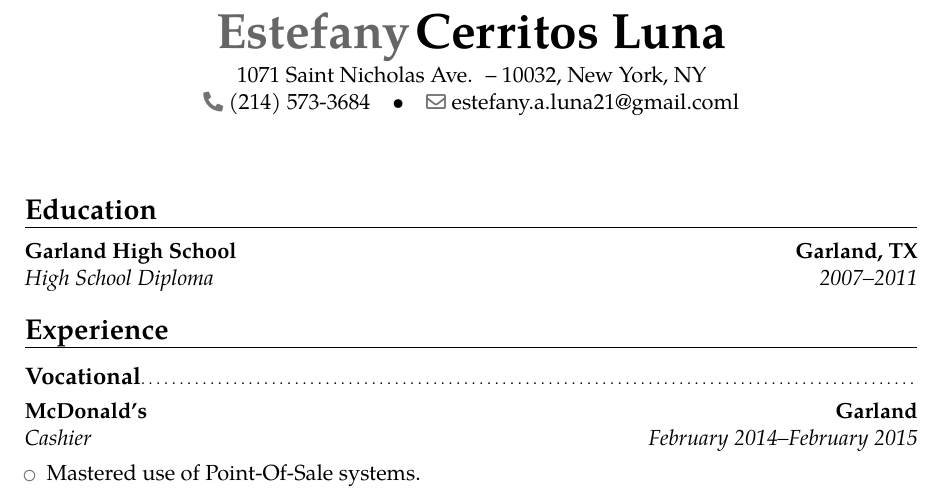
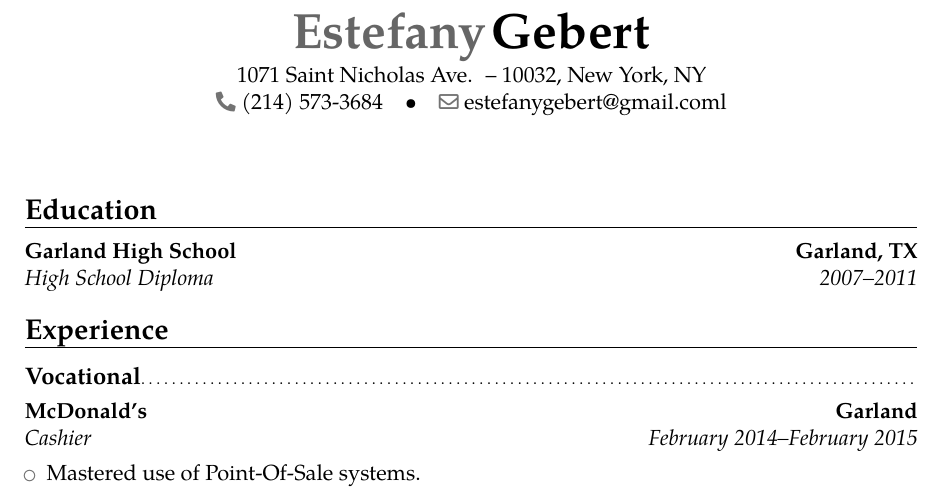
Before and after one commit to estefanygebert/Resume, a LaTeX CV (resume.tex): part of the page, cut at the place of the change. Compiled offline with pdfLaTeX.

Commit message:
Update resume.tex

```diff
--- a/resume.tex
+++ b/resume.tex
@@ -10,10 +10,10 @@
 %            personal data
 %----------------------------------------------------------------------------------
 \firstname{Estefany}
-\familyname{Cerritos Luna}                              % optional, remove/comment the line if not wanted
+\familyname{Gebert}                              % optional, remove/comment the line if not wanted
 \address{1071 Saint Nicholas Ave. }{10032, New York, NY}
 \phone{(214) 573-3684}                          % optional, remove/comment the line if not wanted                        % optional, remove/comment the line if not wanted                            % optional, remove/comment the line if not wanted
-\email{estefany.a.luna21@gmail.coml}                               % optional, remove/comment the line if not wanted                        % optional, remove/comment the line if not wanted               % optional, remove/comment the line if not wanted
+\email{estefanygebert@gmail.coml}                               % optional, remove/comment the line if not wanted                        % optional, remove/comment the line if not wanted               % optional, remove/comment the line if not wanted
 % \photo[64pt][0.4pt]{picture}                       % optional, uncomment the line if wanted; '64pt' is the height the picture must be resized to, 0.4pt is the thickness of the frame around it (put it to 0pt for no frame) and 'picture' is the name of the picture file
                              % optional, remove/comment the line if not wanted
 %
```
